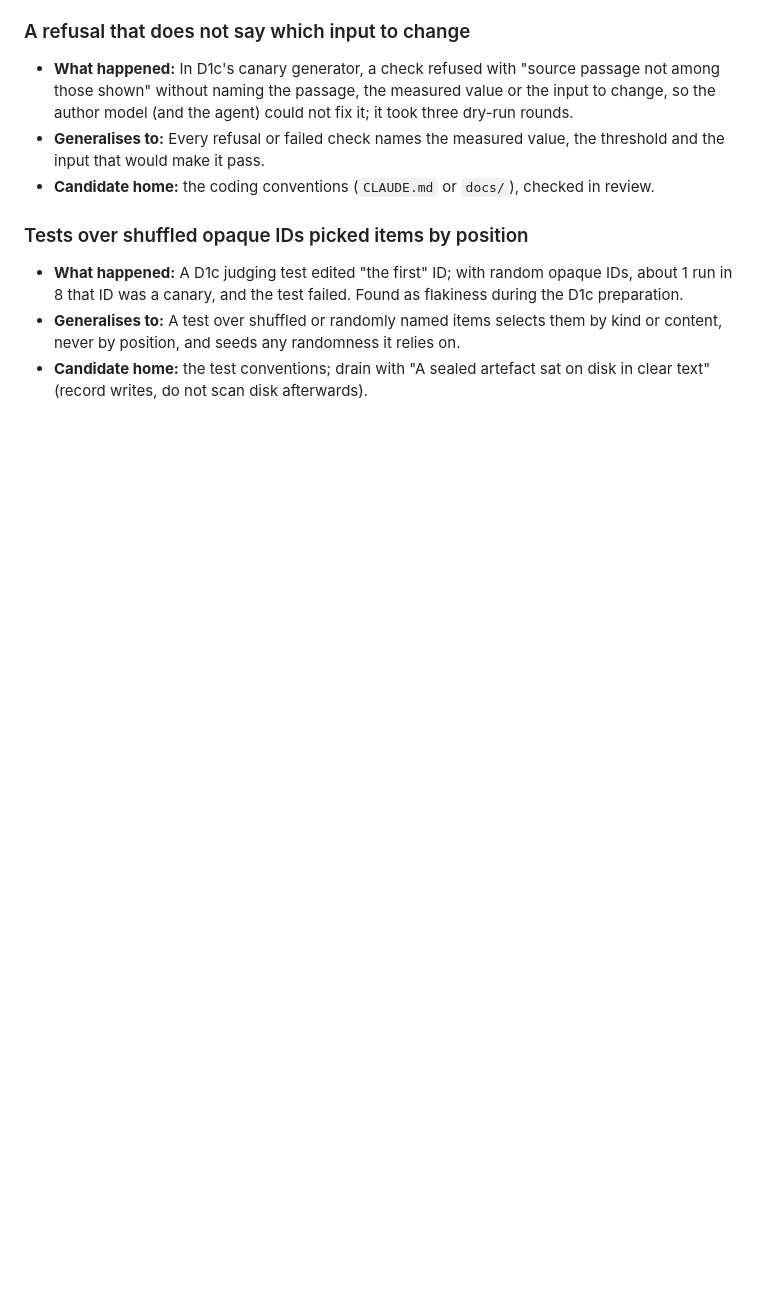
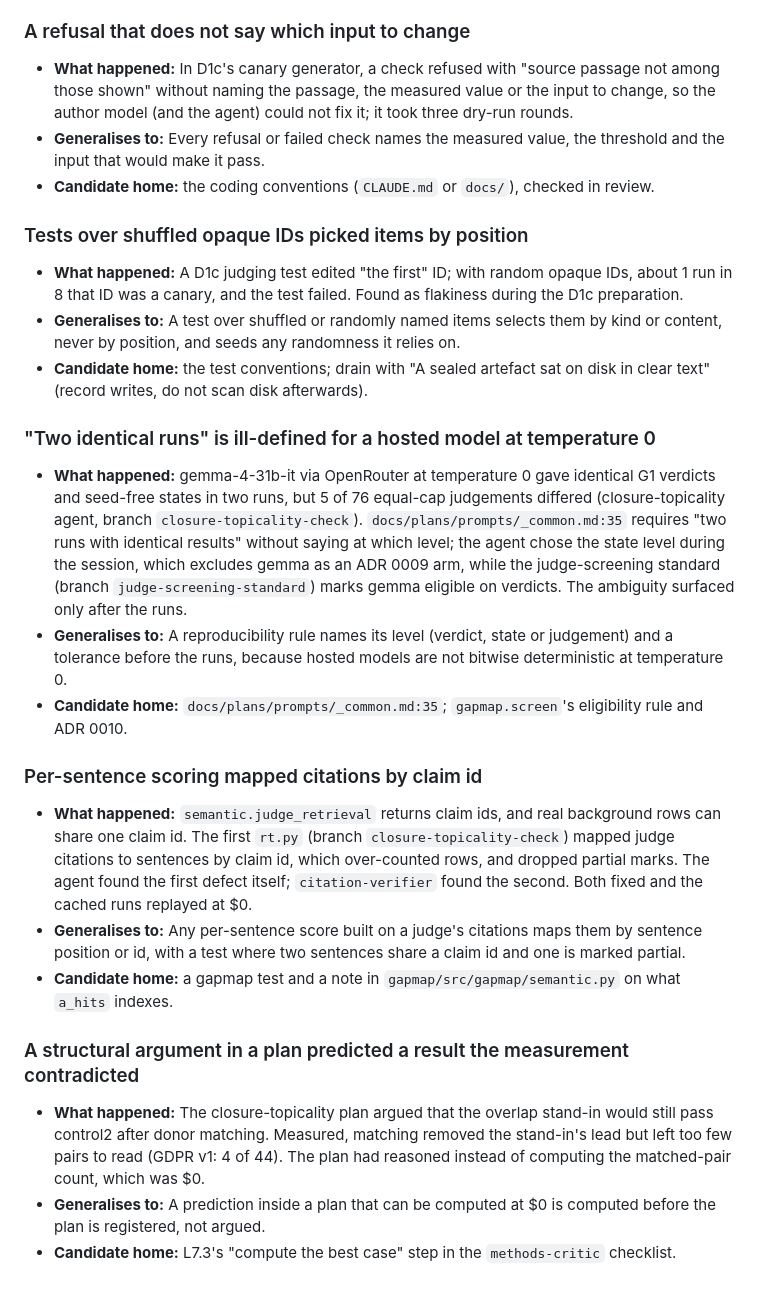
Before and after one commit to AdamKrysztopa/edu_proj, a Markdown page: docs/lessons.md, the part around the change. Drawn GitHub-style; blank space fills up the shorter version.

Commit message:
Lessons: three from the closure-topicality study (reproducibility level, citation mapping, argued instead of computed)
Co-Authored-By: Claude Opus 5.5 <noreply@anthropic.com>
Claude-Session: https://claude.ai/code/session_015ajq78Xdcs54zFK9jNXB6v

```diff
--- a/docs/lessons.md
+++ b/docs/lessons.md
@@ -474,3 +474,21 @@ A queue padded with those is a queue nobody drains.
 - **What happened:** A D1c judging test edited "the first" ID; with random opaque IDs, about 1 run in 8 that ID was a canary, and the test failed. Found as flakiness during the D1c preparation.
 - **Generalises to:** A test over shuffled or randomly named items selects them by kind or content, never by position, and seeds any randomness it relies on.
 - **Candidate home:** the test conventions; drain with "A sealed artefact sat on disk in clear text" (record writes, do not scan disk afterwards).
+
+### "Two identical runs" is ill-defined for a hosted model at temperature 0
+
+- **What happened:** gemma-4-31b-it via OpenRouter at temperature 0 gave identical G1 verdicts and seed-free states in two runs, but 5 of 76 equal-cap judgements differed (closure-topicality agent, branch `closure-topicality-check`). `docs/plans/prompts/_common.md:35` requires "two runs with identical results" without saying at which level; the agent chose the state level during the session, which excludes gemma as an ADR 0009 arm, while the judge-screening standard (branch `judge-screening-standard`) marks gemma eligible on verdicts. The ambiguity surfaced only after the runs.
+- **Generalises to:** A reproducibility rule names its level (verdict, state or judgement) and a tolerance before the runs, because hosted models are not bitwise deterministic at temperature 0.
+- **Candidate home:** `docs/plans/prompts/_common.md:35`; `gapmap.screen`'s eligibility rule and ADR 0010.
+
+### Per-sentence scoring mapped citations by claim id
+
+- **What happened:** `semantic.judge_retrieval` returns claim ids, and real background rows can share one claim id. The first `rt.py` (branch `closure-topicality-check`) mapped judge citations to sentences by claim id, which over-counted rows, and dropped partial marks. The agent found the first defect itself; `citation-verifier` found the second. Both fixed and the cached runs replayed at $0.
+- **Generalises to:** Any per-sentence score built on a judge's citations maps them by sentence position or id, with a test where two sentences share a claim id and one is marked partial.
+- **Candidate home:** a gapmap test and a note in `gapmap/src/gapmap/semantic.py` on what `a_hits` indexes.
+
+### A structural argument in a plan predicted a result the measurement contradicted
+
+- **What happened:** The closure-topicality plan argued that the overlap stand-in would still pass control2 after donor matching. Measured, matching removed the stand-in's lead but left too few pairs to read (GDPR v1: 4 of 44). The plan had reasoned instead of computing the matched-pair count, which was $0.
+- **Generalises to:** A prediction inside a plan that can be computed at $0 is computed before the plan is registered, not argued.
+- **Candidate home:** L7.3's "compute the best case" step in the `methods-critic` checklist.
```
